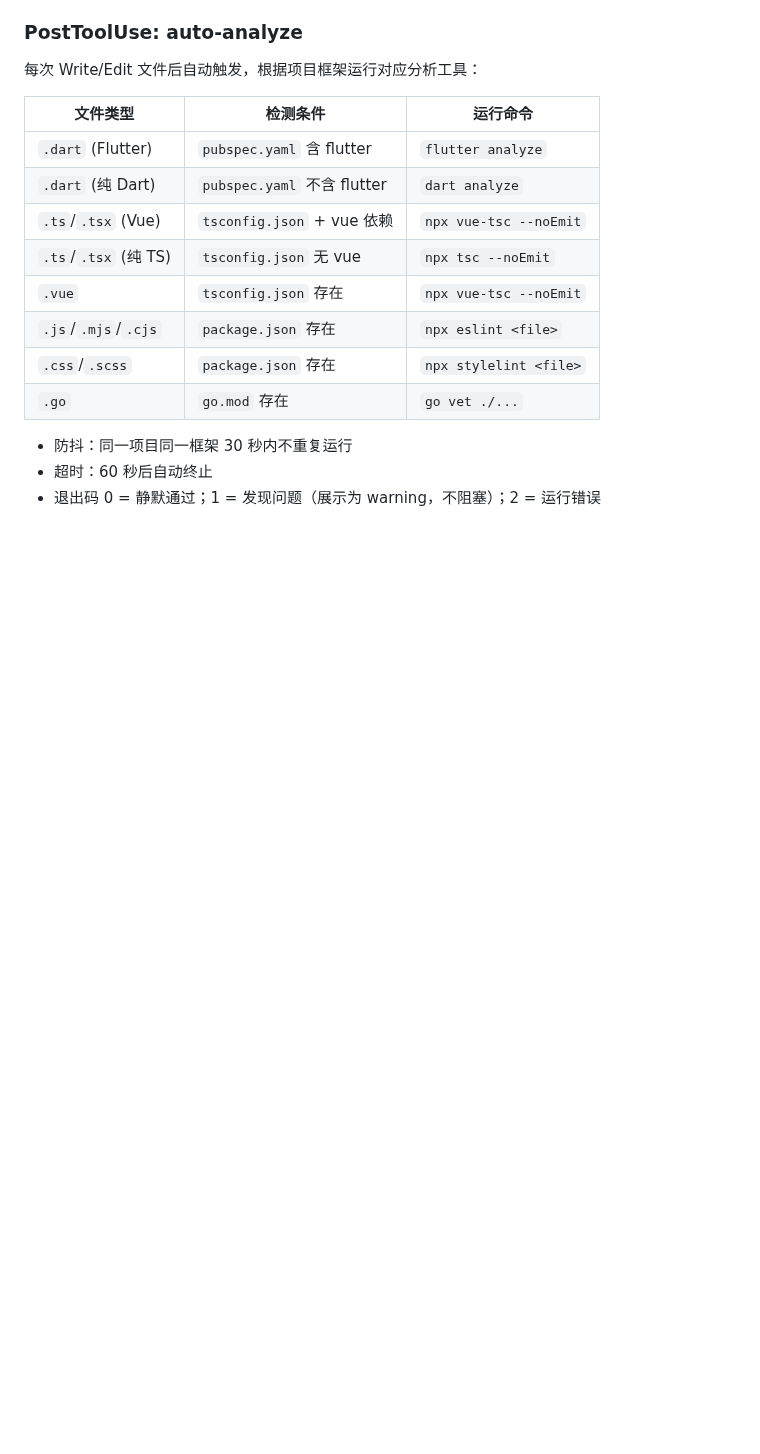
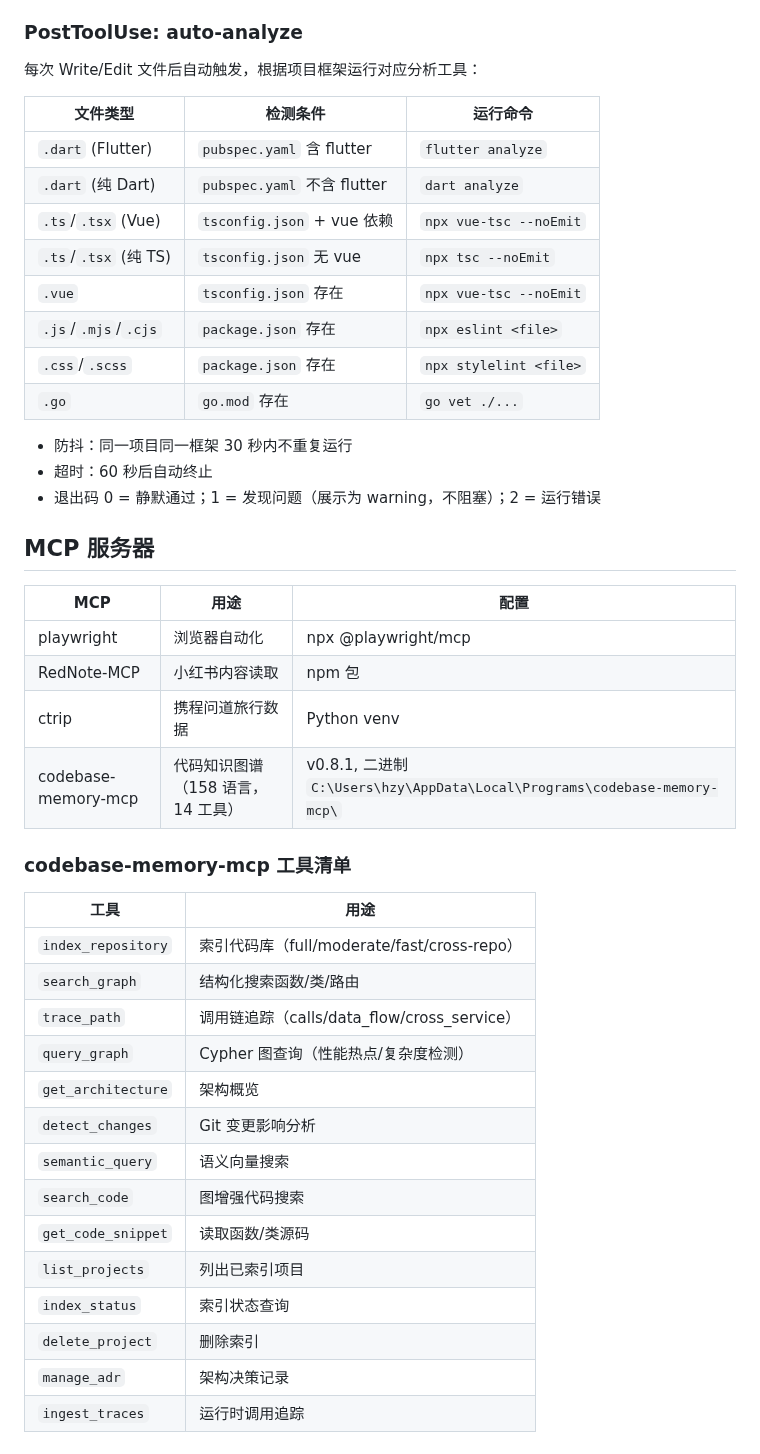
Before and after one commit to Heyana/workbuddy-sync, a Markdown page: memory/knowledge/skills-ecosystem.md, the part around the change. GitHub-like rendering; blank space fills up the shorter version.

Commit message:
docs: add Codebase Memory MCP to skills ecosystem & MCP inventory

```diff
--- a/memory/knowledge/skills-ecosystem.md
+++ b/memory/knowledge/skills-ecosystem.md
@@ -156,3 +156,31 @@ grill-me（独立，不依赖 setup）
 - 防抖：同一项目同一框架 30 秒内不重复运行
 - 超时：60 秒后自动终止
 - 退出码 0 = 静默通过；1 = 发现问题（展示为 warning，不阻塞）；2 = 运行错误
+
+## MCP 服务器
+
+| MCP | 用途 | 配置 |
+|-----|------|------|
+| playwright | 浏览器自动化 | npx @playwright/mcp |
+| RedNote-MCP | 小红书内容读取 | npm 包 |
+| ctrip | 携程问道旅行数据 | Python venv |
+| codebase-memory-mcp | 代码知识图谱（158 语言，14 工具） | v0.8.1, 二进制 `C:\Users\hzy\AppData\Local\Programs\codebase-memory-mcp\` |
+
+### codebase-memory-mcp 工具清单
+
+| 工具 | 用途 |
+|------|------|
+| `index_repository` | 索引代码库（full/moderate/fast/cross-repo） |
+| `search_graph` | 结构化搜索函数/类/路由 |
+| `trace_path` | 调用链追踪（calls/data_flow/cross_service） |
+| `query_graph` | Cypher 图查询（性能热点/复杂度检测） |
+| `get_architecture` | 架构概览 |
+| `detect_changes` | Git 变更影响分析 |
+| `semantic_query` | 语义向量搜索 |
+| `search_code` | 图增强代码搜索 |
+| `get_code_snippet` | 读取函数/类源码 |
+| `list_projects` | 列出已索引项目 |
+| `index_status` | 索引状态查询 |
+| `delete_project` | 删除索引 |
+| `manage_adr` | 架构决策记录 |
+| `ingest_traces` | 运行时调用追踪 |
```
